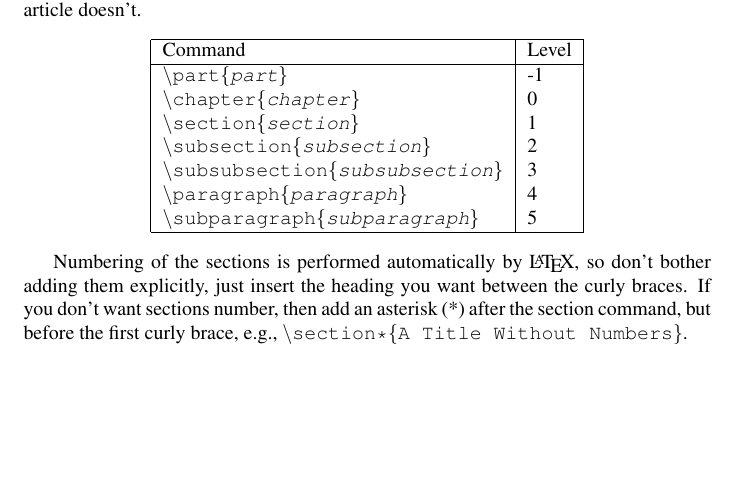
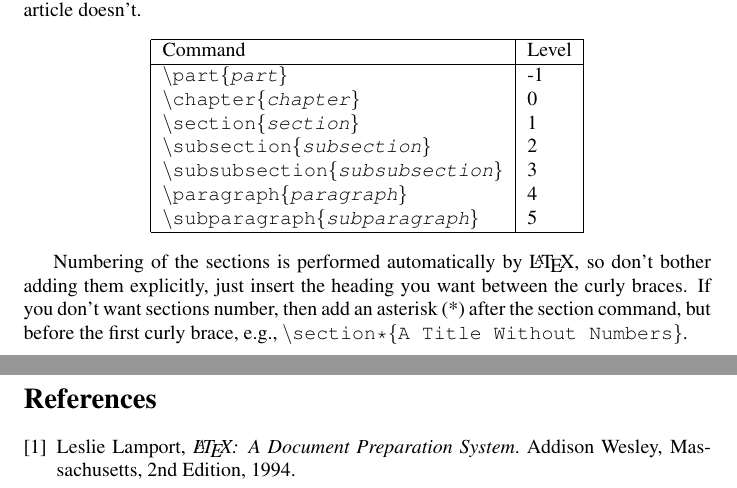
Before and after one commit to ljy95135/LatexLearning, a LaTeX paper (simple.tex): part of page 2 of 2 before the commit and two parts of pages 2 and 3 of 3 after it, the two joined at a grey line, cut so that both start at the same text, the shorter picture padded with empty space. Compiled offline with pdfLaTeX.

Commit message:
simple-bibliography

```diff
--- a/simple.tex
+++ b/simple.tex
@@ -120,6 +120,21 @@ the curly braces.  If you don't want sections number, then add an asterisk (*) a
 section command, but before the first curly brace, e.g., \texttt{\textbackslash
 section*\{A Title Without Numbers\}}.
 
-
+%Create the environment for the bibliography.  Since there is only one
+%reference, set the label width to be one character (I shall follow
+%convention as use the number '9'.  This is because it helps to remind
+%that it is the maximum number of refs that is now permitted by that
+%width).
+\begin{thebibliography}{9}
+%The \bibitem is to start a new reference.  Ensure that the cite_key is
+%unique.  You don't need to put each element on a new line, but I did
+%simply for readability.
+	\bibitem{lamport94}
+	  Leslie Lamport,
+	  \emph{\LaTeX: A Document Preparation System}.
+	  Addison Wesley, Massachusetts,
+	  2nd Edition,
+	  1994.
+\end{thebibliography} %Must end the environment
 
 \end{document}
```
